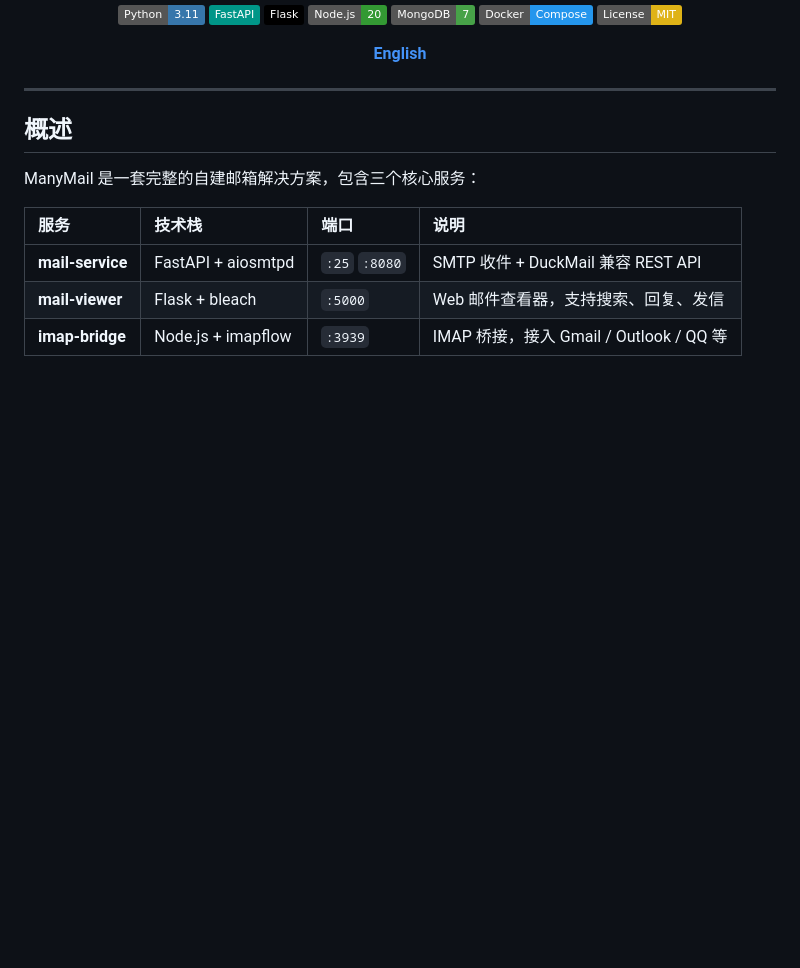
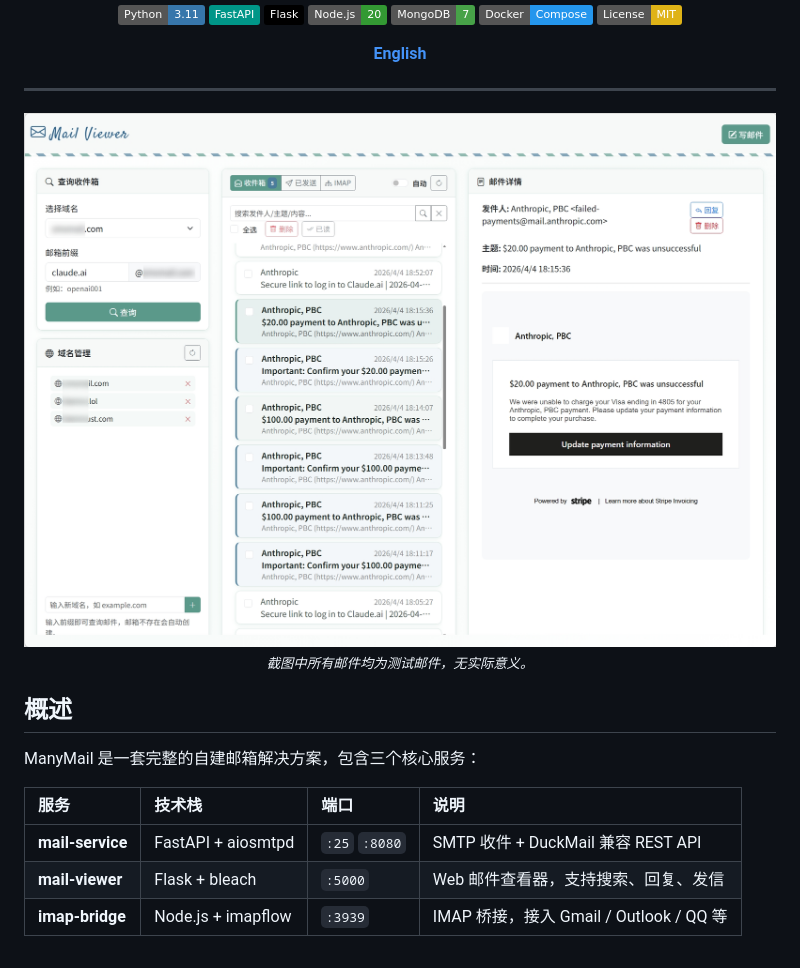
Before and after one commit to margbug01/ManyMail, a Markdown page: README_CN.md, the part around the change. Drawn GitHub-style; pictures changed too: docs/screenshot.jpg (added); badges without logos; blank space fills up the shorter version.

```diff
--- a/README_CN.md
+++ b/README_CN.md
@@ -17,6 +17,10 @@ SMTP 收件 &bull; REST API &bull; Web 查看器 &bull; IMAP 桥接
 **[English](README.md)**
 
 ---
+
+<img src="docs/screenshot.jpg" alt="ManyMail 截图" width="900">
+
+<sub>*截图中所有邮件均为测试邮件，无实际意义。*</sub>
 
 </div>
 
```
Also changed, not shown: README.md (+4 -0 lines).
